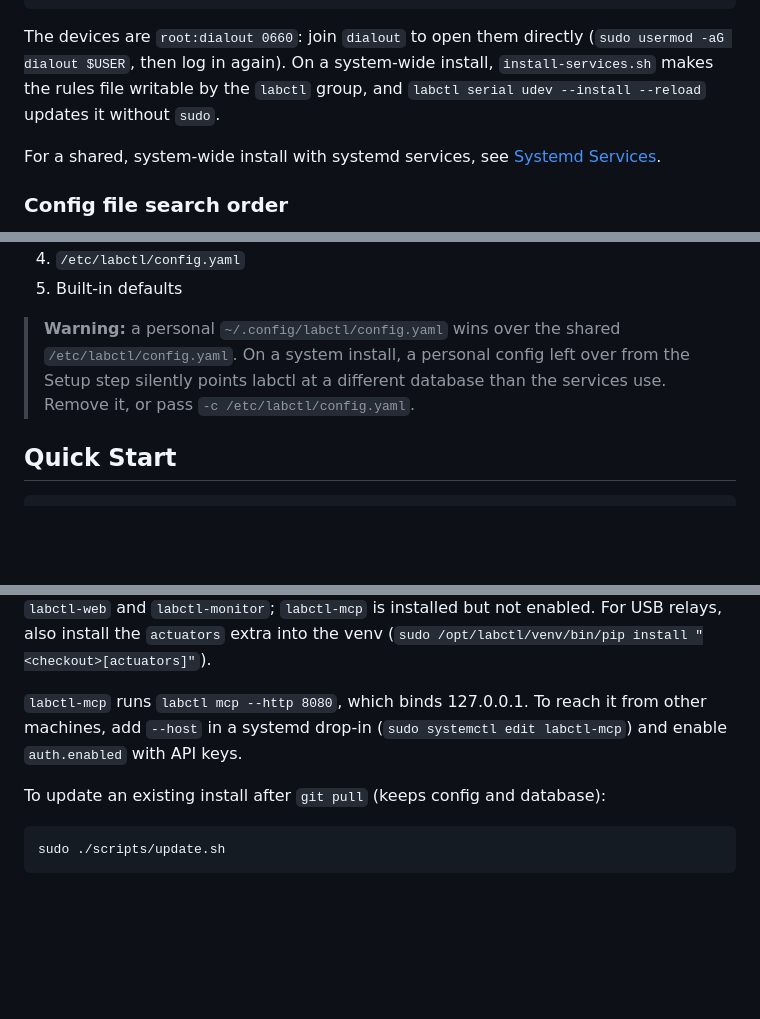
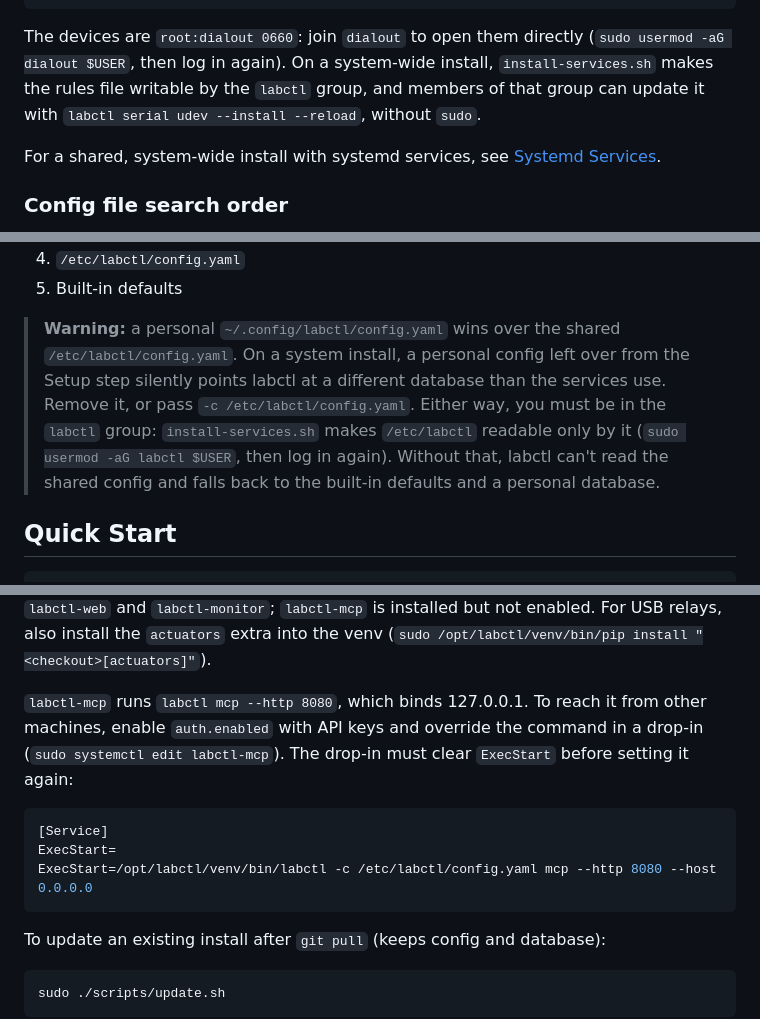
Before and after one commit to johnjezl/Embedded-Lab-Control, a Markdown page: README.md, 3 parts joined by grey strips. GitHub-like rendering; blank space fills up the shorter version.

````diff
--- a/README.md
+++ b/README.md
@@ -70,8 +70,8 @@ sudo udevadm control --reload-rules && sudo udevadm trigger
 The devices are `root:dialout 0660`: join `dialout` to open them directly
 (`sudo usermod -aG dialout $USER`, then log in again). On a system-wide
 install, `install-services.sh` makes the rules file writable by the
-`labctl` group, and `labctl serial udev --install --reload` updates it
-without `sudo`.
+`labctl` group, and members of that group can update it with
+`labctl serial udev --install --reload`, without `sudo`.
 
 For a shared, system-wide install with systemd services, see
 [Systemd Services](#systemd-services).
@@ -89,7 +89,11 @@ labctl uses the first config file it finds:
 > **Warning:** a personal `~/.config/labctl/config.yaml` wins over the shared
 > `/etc/labctl/config.yaml`. On a system install, a personal config left over
 > from the Setup step silently points labctl at a different database than the
-> services use. Remove it, or pass `-c /etc/labctl/config.yaml`.
+> services use. Remove it, or pass `-c /etc/labctl/config.yaml`. Either way,
+> you must be in the `labctl` group: `install-services.sh` makes
+> `/etc/labctl` readable only by it (`sudo usermod -aG labctl $USER`, then
+> log in again). Without that, labctl can't read the shared config and falls
+> back to the built-in defaults and a personal database.
 
 ## Quick Start
 
@@ -654,8 +658,15 @@ installed but not enabled. For USB relays, also install the `actuators` extra
 into the venv (`sudo /opt/labctl/venv/bin/pip install "<checkout>[actuators]"`).
 
 `labctl-mcp` runs `labctl mcp --http 8080`, which binds 127.0.0.1. To
-reach it from other machines, add `--host` in a systemd drop-in
-(`sudo systemctl edit labctl-mcp`) and enable `auth.enabled` with API keys.
+reach it from other machines, enable `auth.enabled` with API keys and
+override the command in a drop-in (`sudo systemctl edit labctl-mcp`). The
+drop-in must clear `ExecStart` before setting it again:
+
+```ini
+[Service]
+ExecStart=
+ExecStart=/opt/labctl/venv/bin/labctl -c /etc/labctl/config.yaml mcp --http 8080 --host 0.0.0.0
+```
 
 To update an existing install after `git pull` (keeps config and database):
 
````
Also changed, not shown: other parts of README.md (+1 -1 lines), CHANGELOG.md (+6 -4 lines), docs/OPERATIONS.md (+6 -3 lines).
